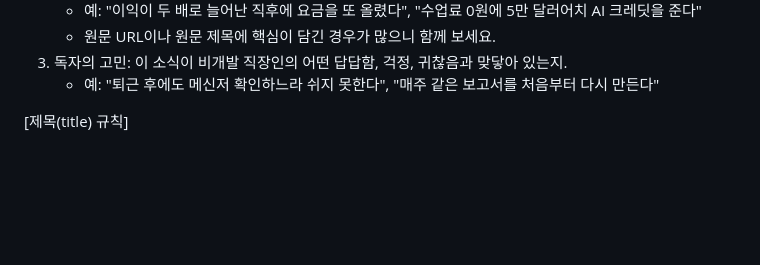
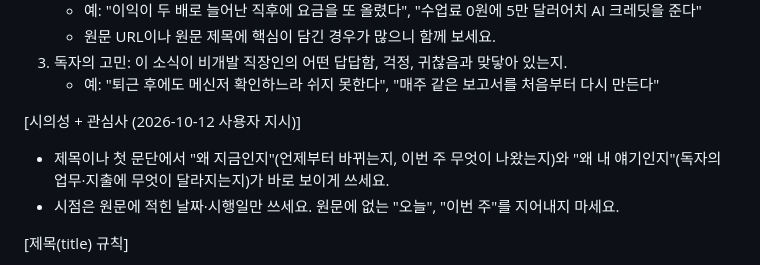
Before and after one commit to woodykim88/woodyway_blog_bot, a Markdown page: prompts/writer.md, the part around the change. GitHub-like rendering; blank space fills up the shorter version.

```diff
--- a/prompts/writer.md
+++ b/prompts/writer.md
@@ -30,6 +30,10 @@
    - 원문 URL이나 원문 제목에 핵심이 담긴 경우가 많으니 함께 보세요.
 3. 독자의 고민: 이 소식이 비개발 직장인의 어떤 답답함, 걱정, 귀찮음과 맞닿아 있는지.
    - 예: "퇴근 후에도 메신저 확인하느라 쉬지 못한다", "매주 같은 보고서를 처음부터 다시 만든다"
+
+[시의성 + 관심사 (2026-10-12 사용자 지시)]
+- 제목이나 첫 문단에서 "왜 지금인지"(언제부터 바뀌는지, 이번 주 무엇이 나왔는지)와 "왜 내 얘기인지"(독자의 업무·지출에 무엇이 달라지는지)가 바로 보이게 쓰세요.
+- 시점은 원문에 적힌 날짜·시행일만 쓰세요. 원문에 없는 "오늘", "이번 주"를 지어내지 마세요.
 
 [제목(title) 규칙]
 - 40자 이내. 검색어를 그대로, 되도록 맨 앞에 넣으세요.
```
Also changed, not shown: prompts/selector.md (+2 -1 lines).
